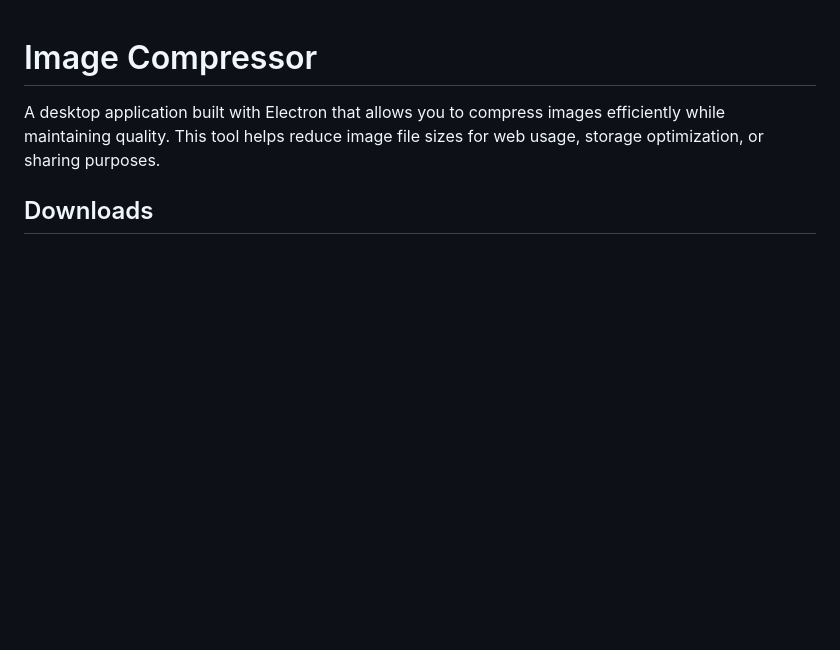
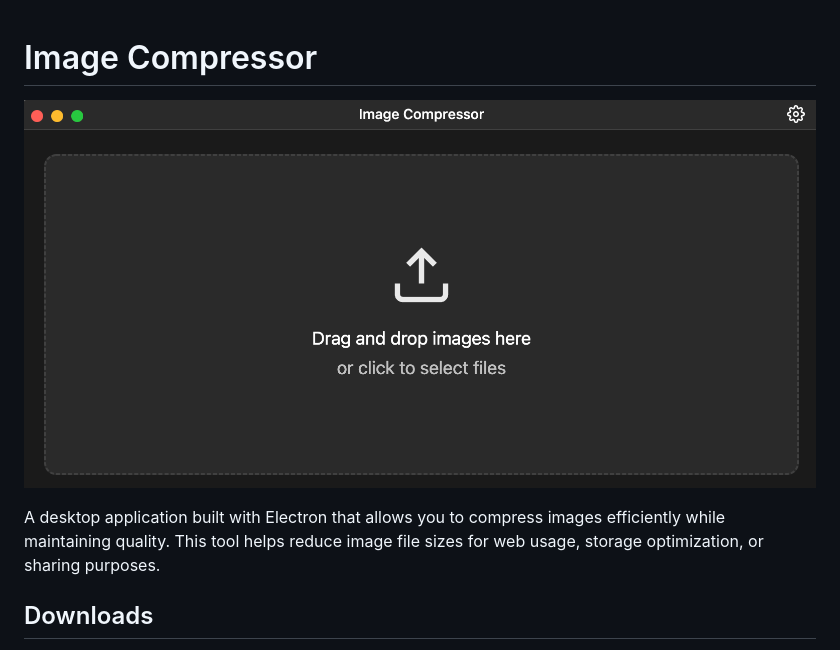
Before and after one commit to onwp/image-compressor, a Markdown page: README.md, the part around the change. GitHub-like rendering; pictures changed too: screen.png (added); blank space fills up the shorter version.

Commit message:
add screenshot

```diff
--- a/README.md
+++ b/README.md
@@ -1,4 +1,6 @@
 # Image Compressor
+
+![Image Compressor](./screen.png)
 
 A desktop application built with Electron that allows you to compress images efficiently while maintaining quality. This tool helps reduce image file sizes for web usage, storage optimization, or sharing purposes.
 
```
